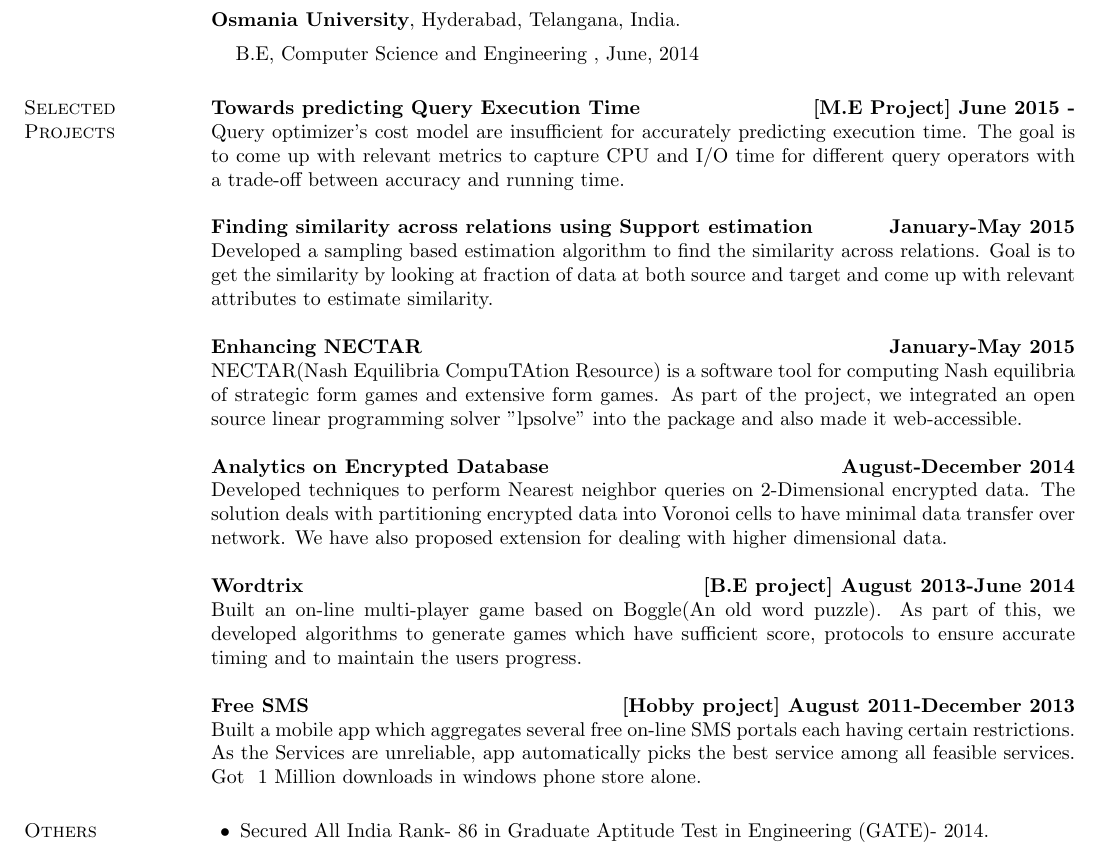
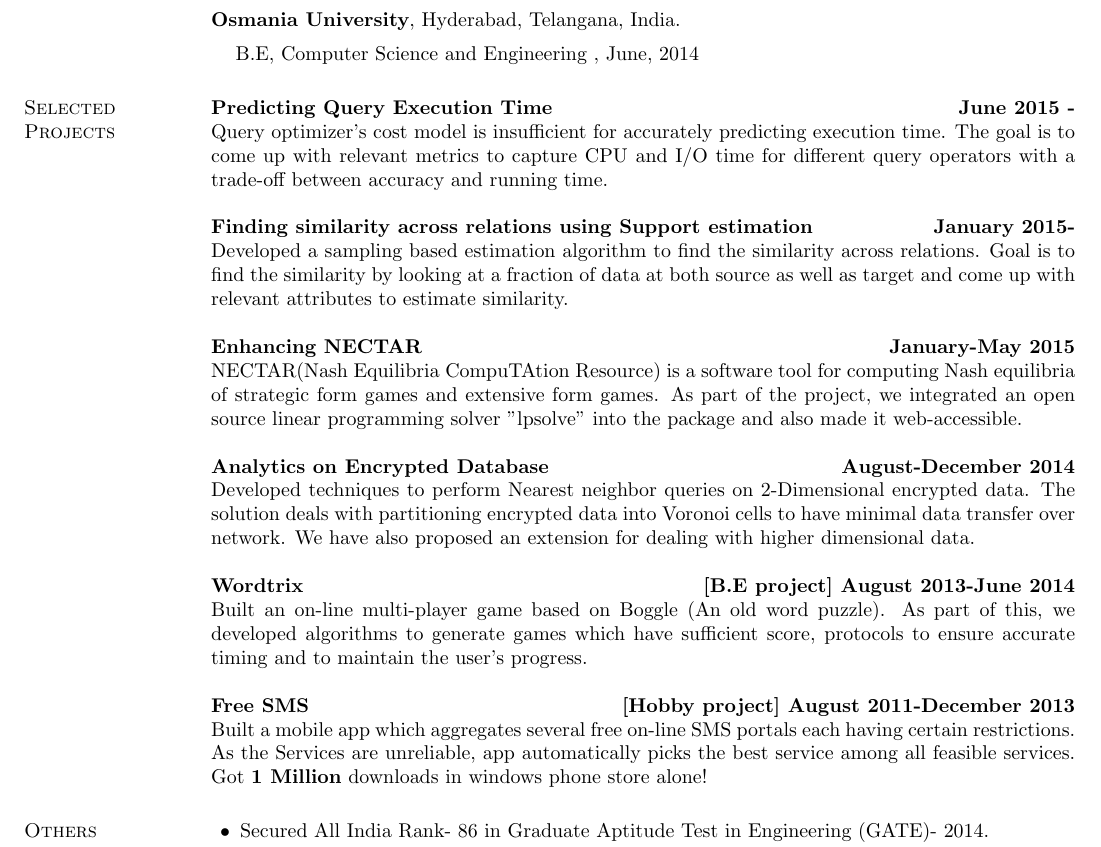
Before and after one commit to pvam/pvam.github.io, a LaTeX CV (cv/pv-resume.tex): part of the page, cut so that both start at the same text. Compiled offline with pdfLaTeX.

Commit message:
corrected grammar

```diff
--- a/cv/pv-resume.tex
+++ b/cv/pv-resume.tex
@@ -68,13 +68,13 @@ Database Systems (Query Optimization, Data Analytics), Algorithms.
 \end{list1}
 
 \section{\sc Selected Projects}
-{\bf Towards predicting Query Execution Time}
-\hfill {\bf [M.E Project] June 2015  - }\\
-Query optimizer's cost model are insufficient for accurately predicting execution time. The goal is to come up with relevant metrics to capture CPU and I/O time for different query operators with a trade-off between accuracy and running time.
+{\bf Predicting Query Execution Time}
+\hfill {\bf June 2015  - }\\
+Query optimizer's cost model is insufficient for accurately predicting execution time. The goal is to come up with relevant metrics to capture CPU and I/O time for different query operators with a trade-off between accuracy and running time.
 
 {\bf Finding similarity across relations using Support estimation}
-\hfill {\bf January-May 2015}\\
-Developed a sampling based estimation algorithm to find the similarity across relations. Goal is to get the similarity by looking at fraction of data at both source and target and come up with relevant attributes to estimate similarity.
+\hfill {\bf January 2015- }\\
+Developed a sampling based estimation algorithm to find the similarity across relations. Goal is to find the similarity by looking at a fraction of data at both source as well as target and come up with relevant attributes to estimate similarity.
 
 {\bf Enhancing NECTAR}
 \hfill {\bf  January-May 2015}\\
@@ -82,15 +82,15 @@ NECTAR(Nash Equilibria CompuTAtion Resource) is a software tool for computing Na
 
 {\bf Analytics on Encrypted Database}
 \hfill {\bf  August-December 2014}\\
-Developed techniques to perform Nearest neighbor queries on 2-Dimensional encrypted data. The solution deals with partitioning encrypted  data into Voronoi cells to have minimal data transfer over network. We have also proposed extension for dealing with higher dimensional data.
+Developed techniques to perform Nearest neighbor queries on 2-Dimensional encrypted data. The solution deals with partitioning encrypted  data into Voronoi cells to have minimal data transfer over network. We have also proposed an extension for dealing with higher dimensional data.
 
 {\bf Wordtrix}
 \hfill {\bf  [B.E project] August 2013-June 2014}\\
-Built an on-line multi-player game based on Boggle(An old word puzzle). As part of this, we developed algorithms to generate games which have sufficient score, protocols to ensure accurate timing and to maintain the users progress.
+Built an on-line multi-player game based on Boggle (An old word puzzle). As part of this, we developed algorithms to generate games which have sufficient score, protocols to ensure accurate timing and to maintain the user's progress.
 
 {\bf Free SMS}
 \hfill {\bf  [Hobby project] August 2011-December 2013}\\
-Built a mobile app which aggregates several free on-line SMS portals each having certain restrictions. As the Services are unreliable, app automatically picks the best service among all feasible services. Got ~1 Million downloads in windows phone store alone.
+Built a mobile app which aggregates several free on-line SMS portals each having certain restrictions. As the Services are unreliable, app automatically picks the best service among all feasible services. Got \textbf{1 Million} downloads in windows phone store alone!
 
 \section{\sc Others}
 \begin{list2}
```
Also changed, not shown: cv/pv-resume.pdf, 2 other files.
